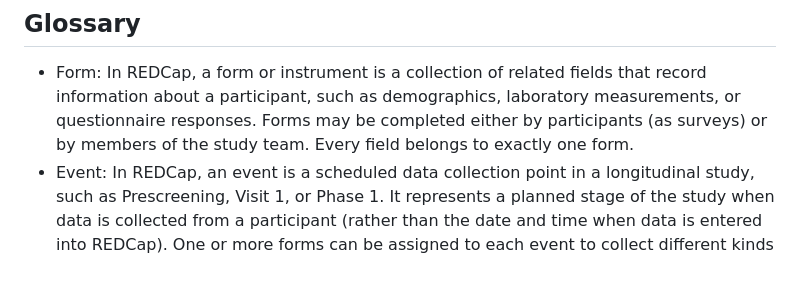
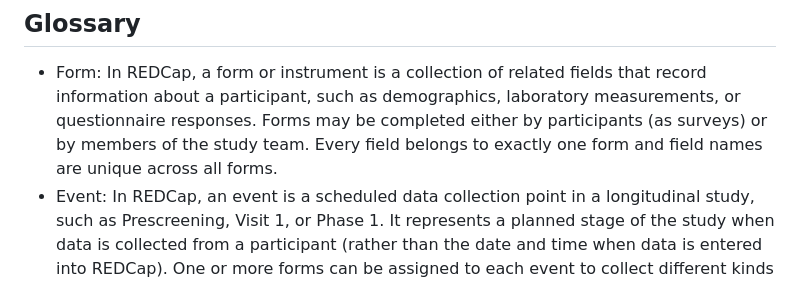
Before and after one commit to onlimit-study/feasibility-data, a Markdown page: CONTRIBUTING.md, the part around the change. GitHub-like rendering.

Commit message:
docs: :memo: review markups

```diff
--- a/CONTRIBUTING.md
+++ b/CONTRIBUTING.md
@@ -280,7 +280,7 @@ and more complex than the non-build functions.
   record information about a participant, such as demographics, laboratory
   measurements, or questionnaire responses. Forms may be completed either by
   participants (as surveys) or by members of the study team. Every field belongs
-  to exactly one form.
+  to exactly one form and field names are unique across all forms.
 - Event: In REDCap, an event is a scheduled data collection point in a
   longitudinal study, such as Prescreening, Visit 1, or Phase 1. It represents a
   planned stage of the study when data is collected from a participant (rather
```
